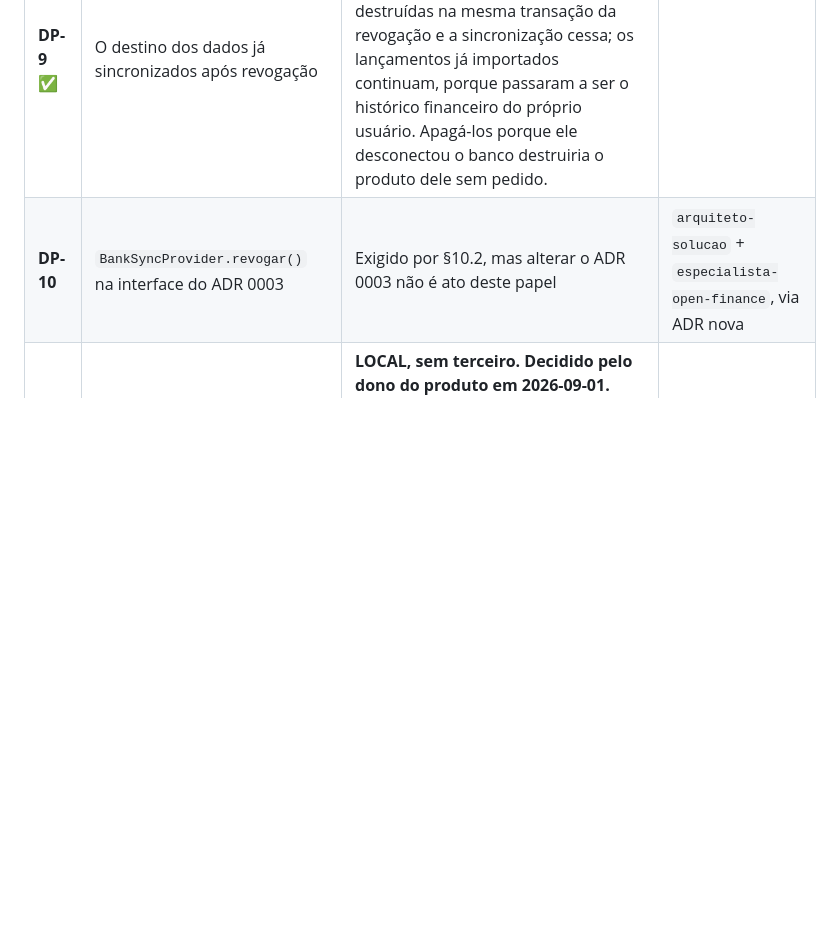
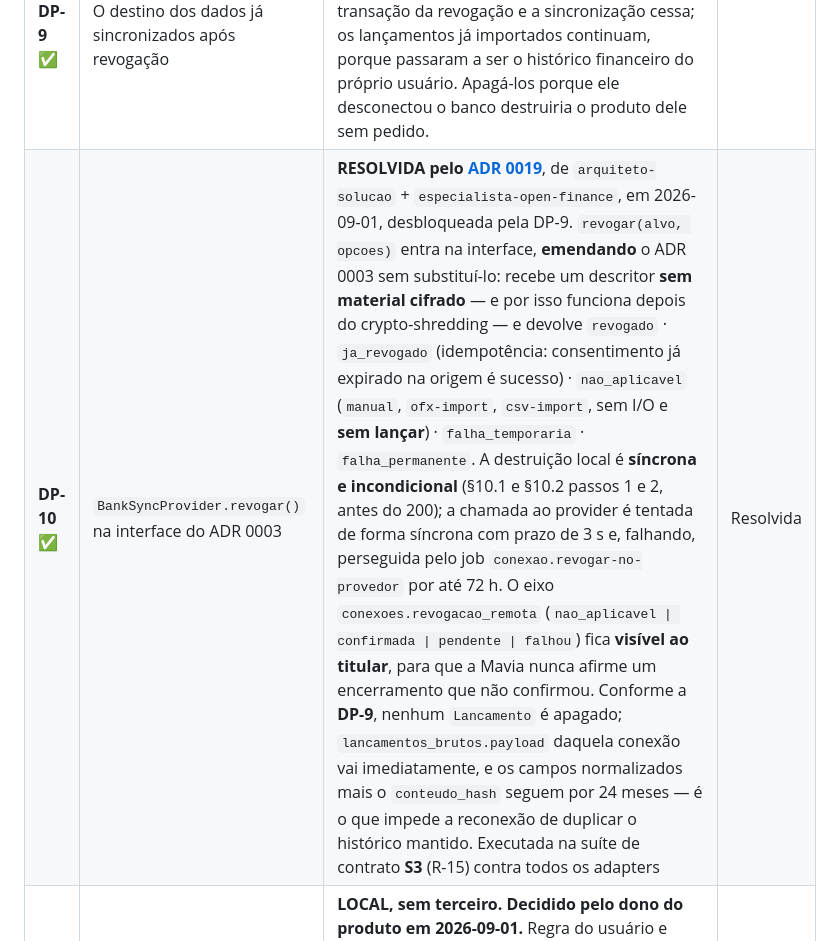
Before and after one commit to dgllpnv/mavia, a Markdown page: docs/compliance/retencao-e-eliminacao.md, the part around the change. GitHub-like rendering; blank space fills up the shorter version.

```diff
--- a/docs/compliance/retencao-e-eliminacao.md
+++ b/docs/compliance/retencao-e-eliminacao.md
@@ -566,7 +566,7 @@ Nenhum membro é adicionado sem este aceite explícito, **inclusive** o convidad
 | **DP-7** ✅ | O valor de **N**, a retenção de backup | **N = 30 dias.** **Decidido pelo dono do produto em 2026-09-01.** Cobre a janela real de recuperação de desastre e de erro humano descoberto tarde, e mantém curta a janela em que dado eliminado ainda existe em backup. Deve constar na política de privacidade. |
 | **DP-8** ✅ | Treinar modelo com dado de cliente | **PROIBIDO.** **Decidido pelo dono do produto em 2026-09-01.** Decisão firme, não adiamento. A categorização opera por regra do usuário e histórico do próprio espaço. Reverter exige finalidade declarada, base legal própria e opt-out visível, numa decisão nova. |
 | **DP-9** ✅ | O destino dos dados já sincronizados após revogação | **PERMANECEM, e param de atualizar.** **Decidido pelo dono do produto em 2026-09-01.** Credencial e DEK são destruídas na mesma transação da revogação e a sincronização cessa; os lançamentos já importados continuam, porque passaram a ser o histórico financeiro do próprio usuário. Apagá-los porque ele desconectou o banco destruiria o produto dele sem pedido. |
-| **DP-10** | `BankSyncProvider.revogar()` na interface do ADR 0003 | Exigido por §10.2, mas alterar o ADR 0003 não é ato deste papel | `arquiteto-solucao` + `especialista-open-finance`, via ADR nova |
+| **DP-10** ✅ | `BankSyncProvider.revogar()` na interface do ADR 0003 | **RESOLVIDA pelo [ADR 0019](../adr/0019-revogacao-no-banksyncprovider.md)**, de `arquiteto-solucao` + `especialista-open-finance`, em 2026-09-01, desbloqueada pela DP-9. `revogar(alvo, opcoes)` entra na interface, **emendando** o ADR 0003 sem substituí-lo: recebe um descritor **sem material cifrado** — e por isso funciona depois do crypto-shredding — e devolve `revogado` · `ja_revogado` (idempotência: consentimento já expirado na origem é sucesso) · `nao_aplicavel` (`manual`, `ofx-import`, `csv-import`, sem I/O e **sem lançar**) · `falha_temporaria` · `falha_permanente`. A destruição local é **síncrona e incondicional** (§10.1 e §10.2 passos 1 e 2, antes do 200); a chamada ao provider é tentada de forma síncrona com prazo de 3 s e, falhando, perseguida pelo job `conexao.revogar-no-provedor` por até 72 h. O eixo `conexoes.revogacao_remota` (`nao_aplicavel \| confirmada \| pendente \| falhou`) fica **visível ao titular**, para que a Mavia nunca afirme um encerramento que não confirmou. Conforme a **DP-9**, nenhum `Lancamento` é apagado; `lancamentos_brutos.payload` daquela conexão vai imediatamente, e os campos normalizados mais o `conteudo_hash` seguem por 24 meses — é o que impede a reconexão de duplicar o histórico mantido. Executada na suíte de contrato **S3** (R-15) contra todos os adapters | Resolvida |
 | **DP-11** ✅ | Se `inteligencia/*` é local ou de terceiro | **LOCAL, sem terceiro.** **Decidido pelo dono do produto em 2026-09-01.** Regra do usuário e histórico do espaço, ambos determinísticos e explicáveis, sem custo por lançamento e sem transferência de dado pessoal. A rota é desbloqueada nesses termos. Adotar terceiro exige ADR nova. |
 
 ---
```
Also changed, not shown: docs/adr/0019-revogacao-no-banksyncprovider.md (added, +330 -0 lines), docs/arquitetura/sistema.md (+27 -3 lines).
